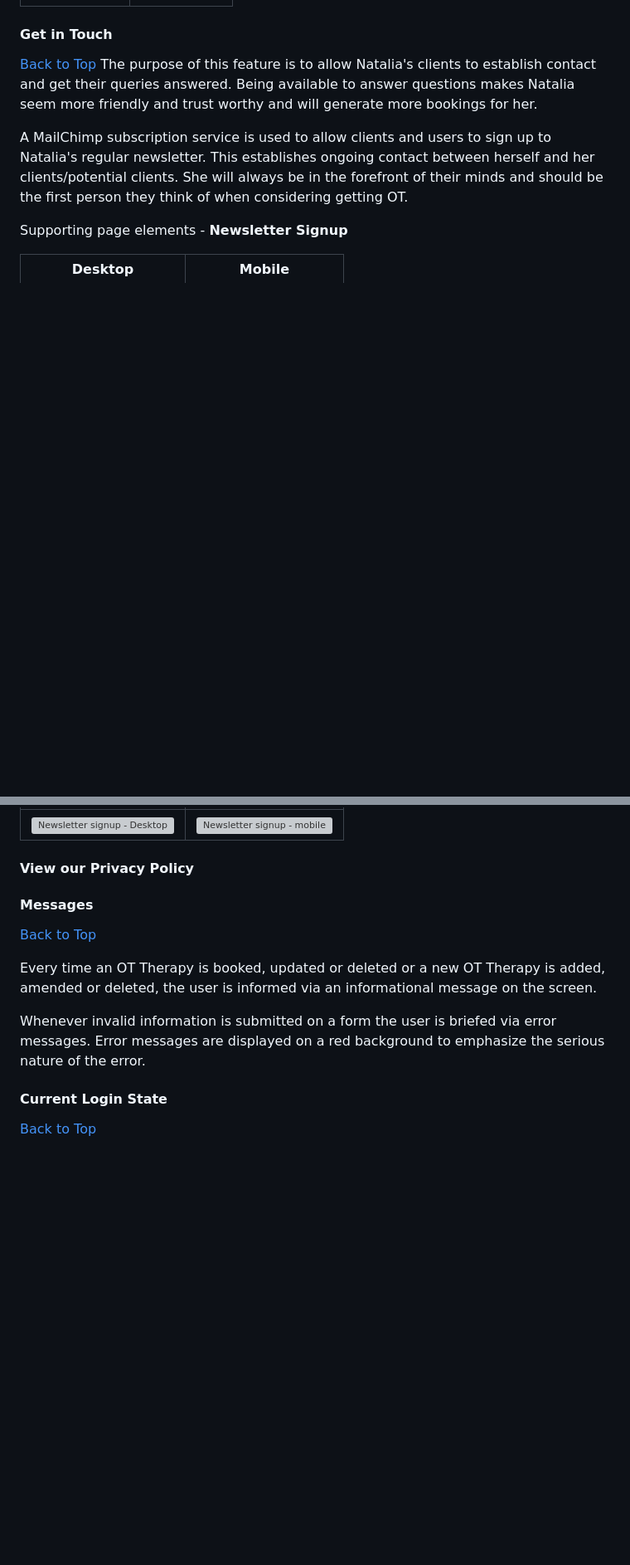
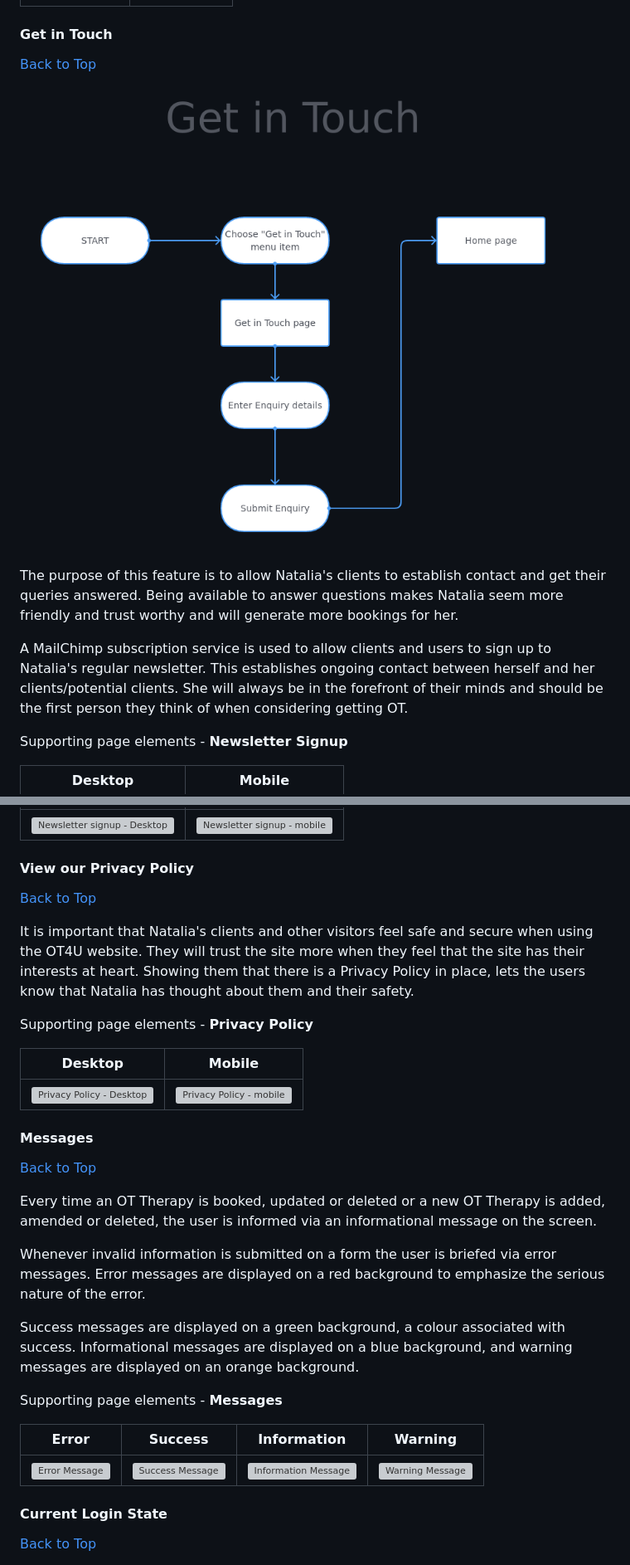
Before and after one commit to Liz-Conway/OT4All, a Markdown page: README.md, 2 parts joined by grey strips. Shown at 83% size. Drawn GitHub-style; pictures changed too: documentation/user-flow/get-in-touch.png (added); blank space fills up the shorter version; grey boxes are pictures that could not be loaded.

```diff
--- a/README.md
+++ b/README.md
@@ -769,6 +777,9 @@ Supporting pages - **About**
 
 #### Get in Touch
 [Back to Top](#top)
+
+![Get in Touch user flow](documentation/user-flow/get-in-touch.png)
+
 The purpose of this feature is to allow Natalia's clients to establish contact and get their queries answered.  Being available to answer questions makes Natalia seem more friendly and trust worthy and will generate more bookings for her.
 
 
@@ -782,6 +793,15 @@ Supporting page elements - **Newsletter Signup**
 
 
 #### View our Privacy Policy
+[Back to Top](#top)
+
+It is important that Natalia's clients and other visitors feel safe and secure when using the OT4U website.  They will trust the site more when they feel that the site has their interests at heart.  Showing them that there is a Privacy Policy in place, lets the users know that Natalia has thought about them and their safety.
+
+Supporting page elements - **Privacy Policy**
+
+|  Desktop   |  Mobile   |
+| --- | --- |
+|  ![Privacy Policy - Desktop](documentation/pages/privacy-policy.png)   |  ![Privacy Policy - mobile](documentation/pages/mobile/privacy-policy.png)   |
 
 #### Messages
 [Back to Top](#top)
@@ -790,6 +810,15 @@ Every time an OT Therapy is booked, updated or deleted or a new OT Therapy is ad
 
 Whenever invalid information is submitted on a form the user is briefed via error messages.  Error messages are displayed on a red background to emphasize the serious nature of the error.
 
+Success messages are displayed on a green background, a colour associated with success.  Informational messages are displayed on a blue background, and warning messages are displayed on an orange background.
+
+Supporting page elements - **Messages**
+
+| Error    | Success    |  Information   |  Warning   |
+| --- | --- | --- | --- |
+| ![Error Message](documentation/pages/message-error.png)    | ![Success Message](documentation/pages/message-success-book.png)    | ![Information Message](documentation/pages/message-info.png)    | ![Warning Message](documentation/pages/message-warning.png)    |
+
+
 #### Current Login State
 [Back to Top](#top)
 
```
Also changed, not shown: other parts of README.md (+18 -28 lines), documentation/mockup/mockup.png (added), documentation/user-flow/add-testimonial.png (added), documentation/user-flow/purchase.png (added).
